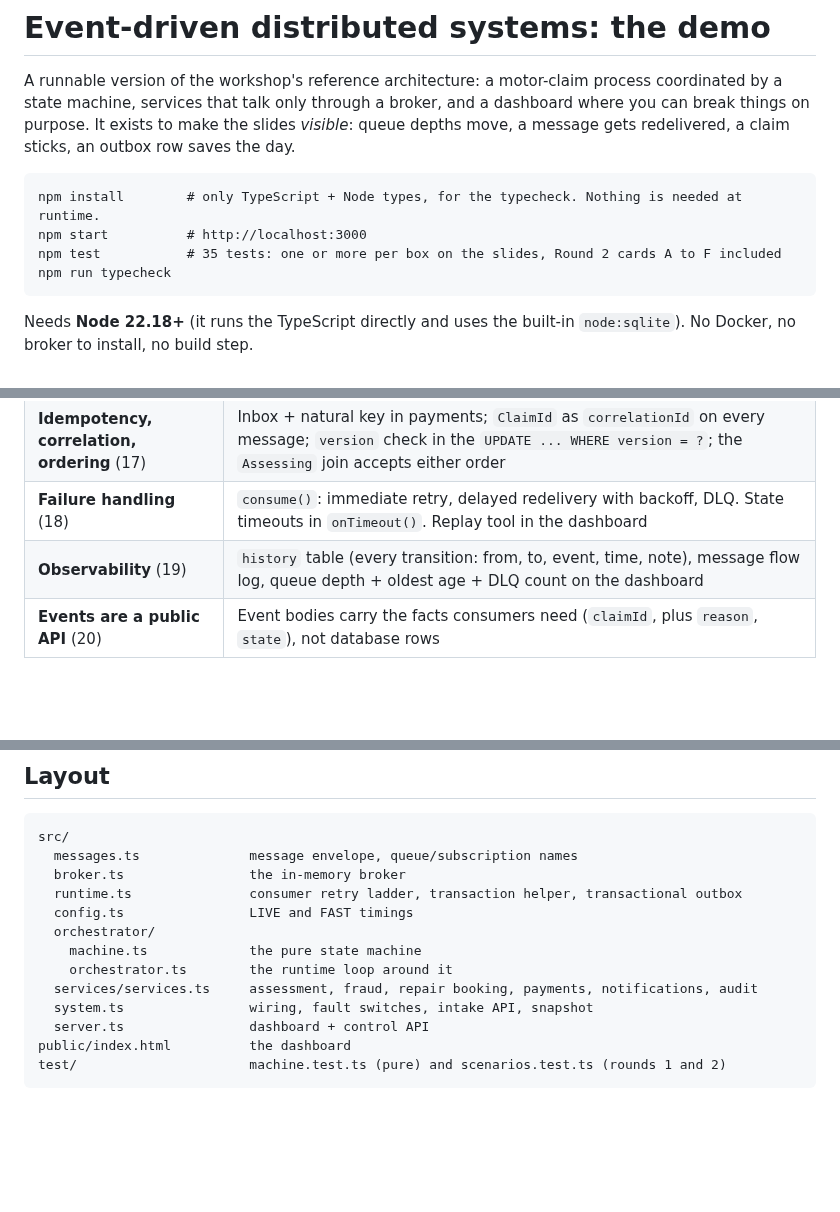
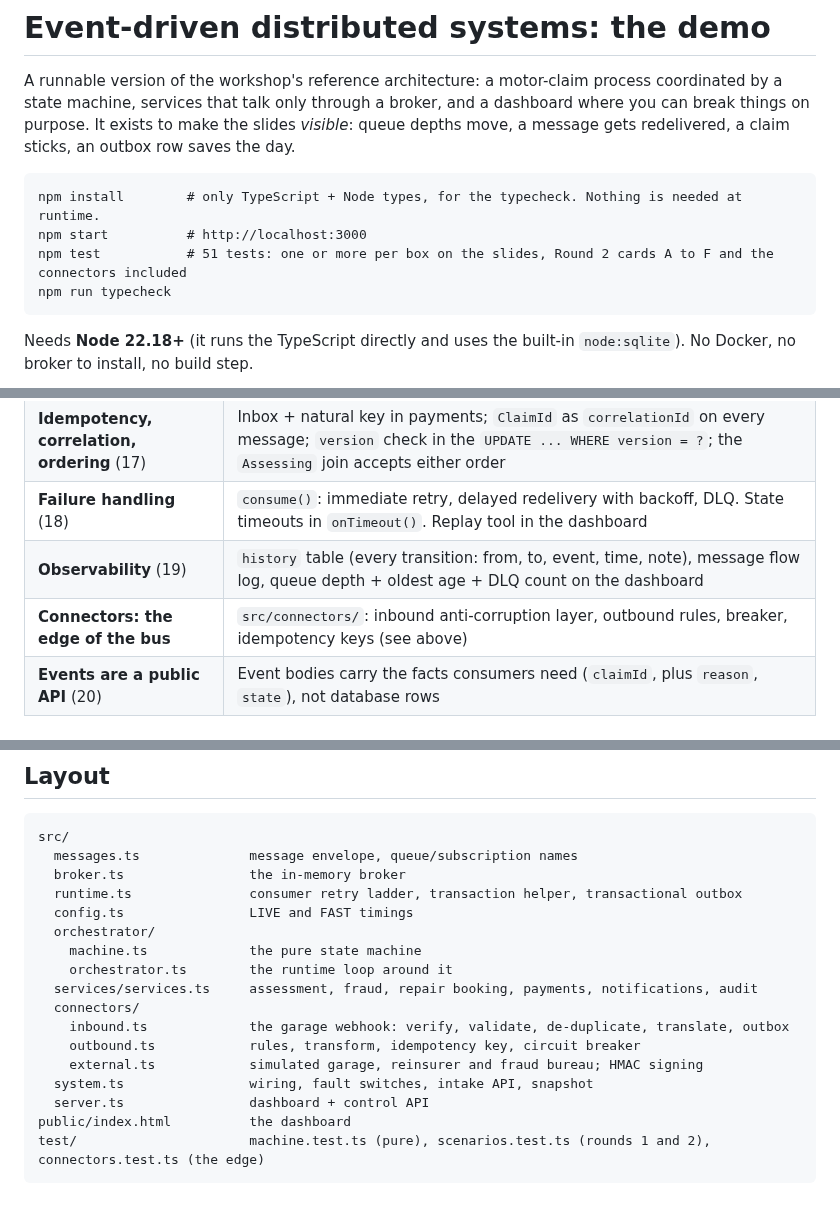
Before and after one commit to JacquesBronk/Distributed-Systems-Workshop, a Markdown page: README.md, 3 parts joined by grey strips. Rendered like a GitHub page; blank space fills up the shorter version.

````diff
--- a/README.md
+++ b/README.md
@@ -8,7 +8,7 @@ claim sticks, an outbox row saves the day.
 ```
 npm install        # only TypeScript + Node types, for the typecheck. Nothing is needed at runtime.
 npm start          # http://localhost:3000
-npm test           # 35 tests: one or more per box on the slides, Round 2 cards A to F included
+npm test           # 51 tests: one or more per box on the slides, Round 2 cards A to F and the connectors included
 npm run typecheck
 ```
 
@@ -48,6 +98,7 @@ Every arrow goes through the broker. Nothing calls anything directly. The dashbo
 | **Idempotency, correlation, ordering** (17) | Inbox + natural key in payments; `ClaimId` as `correlationId` on every message; `version` check in the `UPDATE ... WHERE version = ?`; the `Assessing` join accepts either order |
 | **Failure handling** (18) | `consume()`: immediate retry, delayed redelivery with backoff, DLQ. State timeouts in `onTimeout()`. Replay tool in the dashboard |
 | **Observability** (19) | `history` table (every transition: from, to, event, time, note), message flow log, queue depth + oldest age + DLQ count on the dashboard |
+| **Connectors: the edge of the bus** | `src/connectors/`: inbound anti-corruption layer, outbound rules, breaker, idempotency keys (see above) |
 | **Events are a public API** (20) | Event bodies carry the facts consumers need (`claimId`, plus `reason`, `state`), not database rows |
 
 ## Running the exercise
@@ -122,8 +186,12 @@ src/
     machine.ts             the pure state machine
     orchestrator.ts        the runtime loop around it
   services/services.ts     assessment, fraud, repair booking, payments, notifications, audit
+  connectors/
+    inbound.ts             the garage webhook: verify, validate, de-duplicate, translate, outbox
+    outbound.ts            rules, transform, idempotency key, circuit breaker
+    external.ts            simulated garage, reinsurer and fraud bureau; HMAC signing
   system.ts                wiring, fault switches, intake API, snapshot
   server.ts                dashboard + control API
 public/index.html          the dashboard
-test/                      machine.test.ts (pure) and scenarios.test.ts (rounds 1 and 2)
+test/                      machine.test.ts (pure), scenarios.test.ts (rounds 1 and 2), connectors.test.ts (the edge)
 ```
````
Also changed, not shown: other parts of README.md (+65 -2 lines), docs/connectors.png (added), 13 other files.
